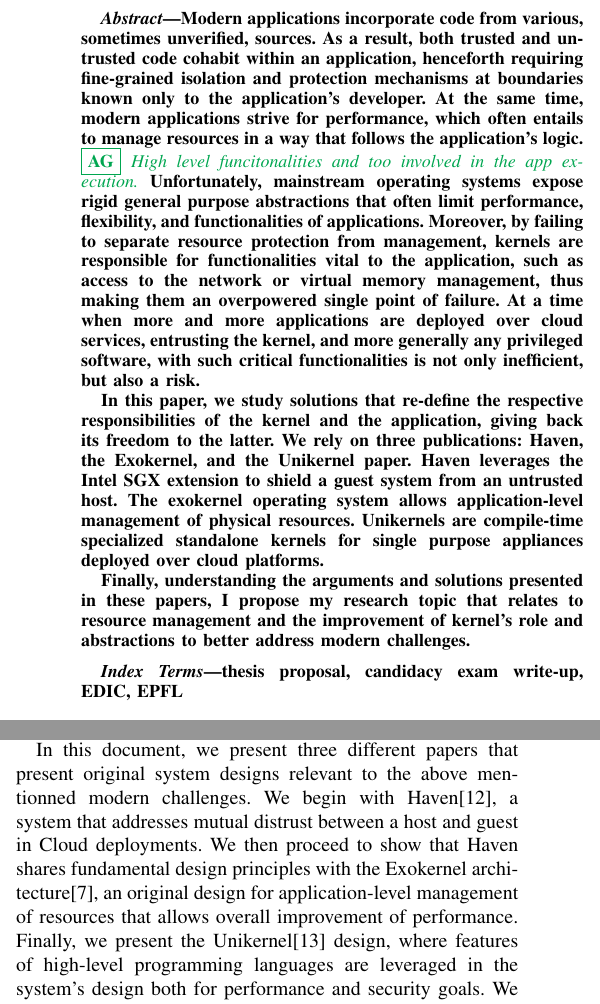
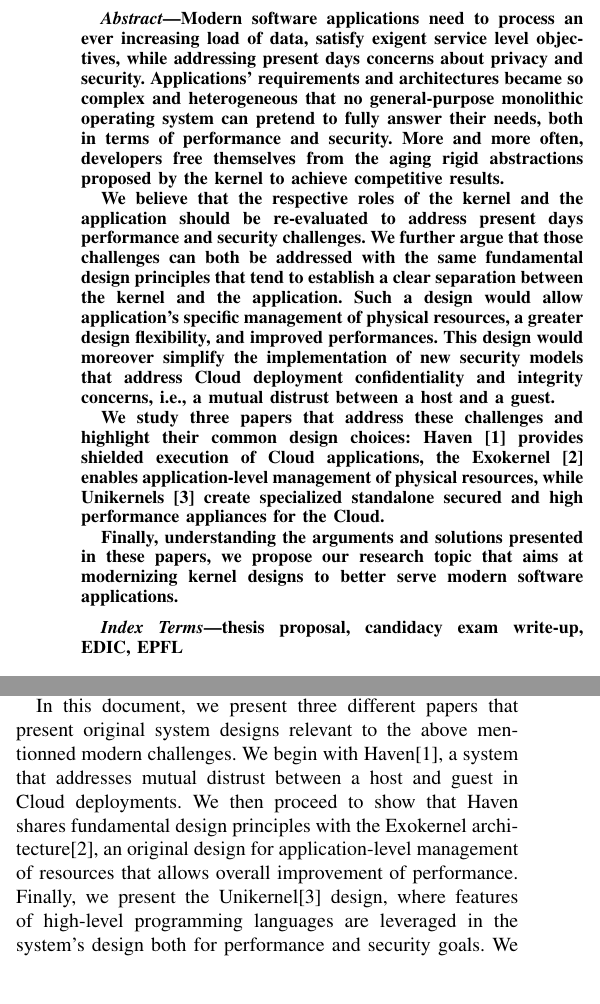
Before and after one commit to aghosn/CE_aghosn, a LaTeX paper (edic.tex, which reads abstract.tex): two parts of the columns of page 1 of 9, joined at a grey line, cut at the place of the change, the shorter picture padded with empty space. Compiled offline with pdfLaTeX.

Commit message:
RE-writting the abstract

```diff
--- a/abstract.tex
+++ b/abstract.tex
@@ -1,19 +1,15 @@
 \begin{abstract}
+Modern software applications need to process an ever increasing load of data, satisfy exigent service level objectives, while addressing present days concerns about privacy and security.
+Applications' requirements and architectures became so complex and heterogeneous that no general-purpose monolithic operating system can pretend to fully answer their needs, both in terms of performance and security.
+More and more often, developers free themselves from the aging rigid abstractions proposed by the kernel to achieve competitive results.
 
-Modern applications incorporate code from various, sometimes unverified, sources.
-As a result, both trusted and untrusted code cohabit within an application, henceforth requiring fine-grained isolation and protection mechanisms at boundaries known only to the application's developer.
-At the same time, modern applications strive for performance, which often entails to manage resources in a way that follows the application's logic.
+We believe that the respective roles of the kernel and the application should be re-evaluated to address present days performance and security challenges.
+We further argue that those challenges can both be addressed with the same fundamental design principles that tend to establish a clear separation between the kernel and the application.
+Such a design would allow application's specific management of physical resources, a greater design flexibility,  and improved performances.
+This design would moreover simplify the implementation of new security models that address Cloud deployment confidentiality and integrity concerns, i.e., a mutual distrust between a host and a guest.
 
-\adrien{High level funcitonalities and too involved in the app execution.}
-Unfortunately, mainstream operating systems expose rigid general purpose abstractions that often limit performance, flexibility, and functionalities of applications.
-Moreover, by failing to separate resource protection from management, kernels are responsible for functionalities vital to the application, such as access to the network or virtual memory management, thus making them an overpowered single point of failure.
-At a time when more and more applications are deployed over cloud services, entrusting the kernel, and more generally any privileged software, with such critical functionalities is not only inefficient, but also a risk.
+We study three papers that address these challenges and highlight their common design choices:
+Haven \cite{DBLP:journals/tocs/BaumannPH15} provides shielded execution of Cloud applications, the Exokernel \cite{DBLP:conf/sosp/EnglerKO95} enables application-level management of physical resources, while Unikernels \cite{DBLP:conf/asplos/MadhavapeddyMRSSGSHC13} create specialized standalone secured and high performance appliances for the Cloud.
 
-In this paper, we study solutions that re-define the respective responsibilities of the kernel and the application, giving back its freedom to the latter.
-We rely on three publications: Haven, the Exokernel, and the Unikernel paper.
-Haven leverages the Intel SGX extension to shield a guest system from an untrusted host.
-The exokernel operating system allows application-level management of physical resources.
-Unikernels are compile-time specialized standalone kernels for single purpose appliances deployed over cloud platforms.
-
-Finally, understanding the arguments and solutions presented in these papers, I propose my research topic that relates to resource management and the improvement of kernel's role and abstractions to better address modern challenges.
+Finally, understanding the arguments and solutions presented in these papers, we propose our research topic that aims at modernizing kernel designs to better serve modern software applications.
 \end{abstract}
```
Also changed, not shown: old.abstract.tex (+14 -14 lines).
